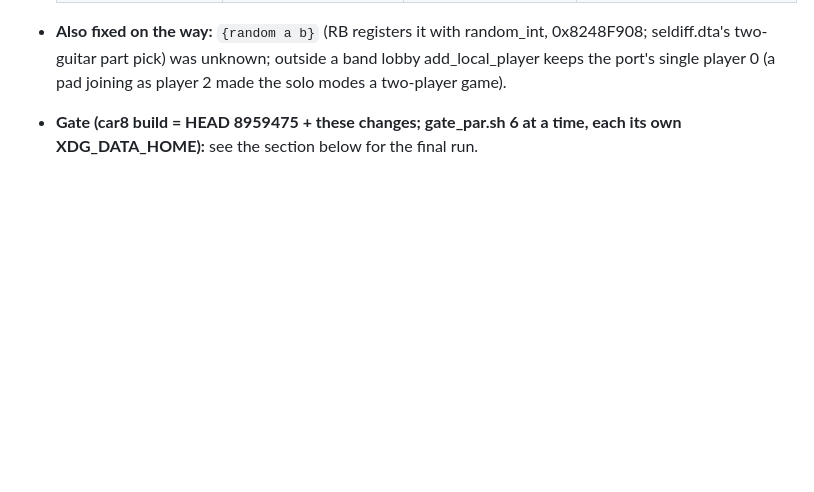
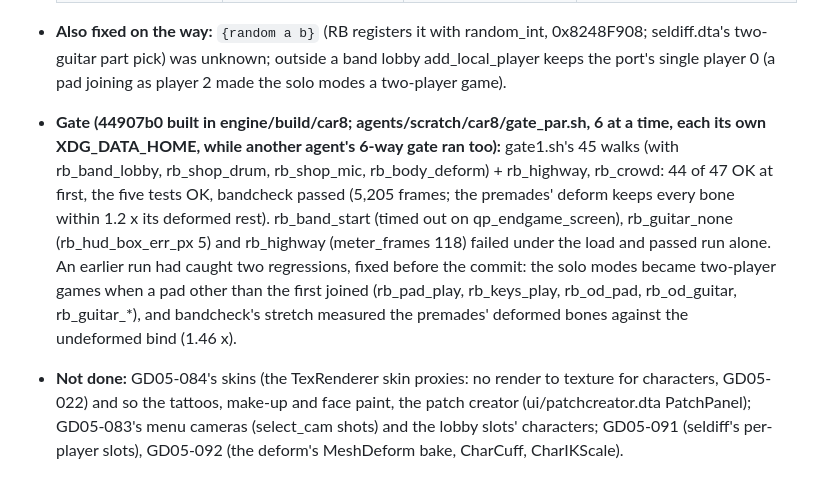
Before and after one commit to mbracali/prj-gd-engine, a Markdown page: gd-game-05/agents/PROGRESS.md, the part around the change. GitHub-like rendering; blank space fills up the shorter version.

Commit message:
gd05: progress: car8 gate (44 of 47 walks at first under load, the 3 timing failures OK alone, the five tests, bandcheck passed) and what is not done (GD05-082, GD05-083, GD05-084)
Signed-off-by: Marcelo Bracali <marcelo.bracali@live.com>

```diff
--- a/gd-game-05/agents/PROGRESS.md
+++ b/gd-game-05/agents/PROGRESS.md
@@ -1481,6 +1481,22 @@ animation, the help bar, the real-device checklist. Time used: about 4 h.
   random_int, 0x8248F908; seldiff.dta's two-guitar part pick) was unknown;
   outside a band lobby add_local_player keeps the port's single player 0
   (a pad joining as player 2 made the solo modes a two-player game).
-- **Gate (car8 build = HEAD 8959475 + these changes; gate_par.sh 6 at a
-  time, each its own XDG_DATA_HOME):** see the section below for the final
-  run.
+- **Gate (44907b0 built in engine/build/car8; agents/scratch/car8/gate_par.sh,
+  6 at a time, each its own XDG_DATA_HOME, while another agent's 6-way gate
+  ran too):** gate1.sh's 45 walks (with rb_band_lobby, rb_shop_drum,
+  rb_shop_mic, rb_body_deform) + rb_highway, rb_crowd: 44 of 47 OK at
+  first, the five tests OK, bandcheck passed (5,205 frames; the premades'
+  deform keeps every bone within 1.2 x its deformed rest). rb_band_start
+  (timed out on qp_endgame_screen), rb_guitar_none (rb_hud_box_err_px 5)
+  and rb_highway (meter_frames 118) failed under the load and passed run
+  alone. An earlier run had caught two regressions, fixed before the
+  commit: the solo modes became two-player games when a pad other than
+  the first joined (rb_pad_play, rb_keys_play, rb_od_pad, rb_od_guitar,
+  rb_guitar_*), and bandcheck's stretch measured the premades' deformed
+  bones against the undeformed bind (1.46 x).
+- **Not done:** GD05-084's skins (the TexRenderer skin proxies: no render
+  to texture for characters, GD05-022) and so the tattoos, make-up and
+  face paint, the patch creator (ui/patchcreator.dta PatchPanel); GD05-083's
+  menu cameras (select_cam shots) and the lobby slots' characters;
+  GD05-091 (seldiff's per-player slots), GD05-092 (the deform's MeshDeform
+  bake, CharCuff, CharIKScale).
```
